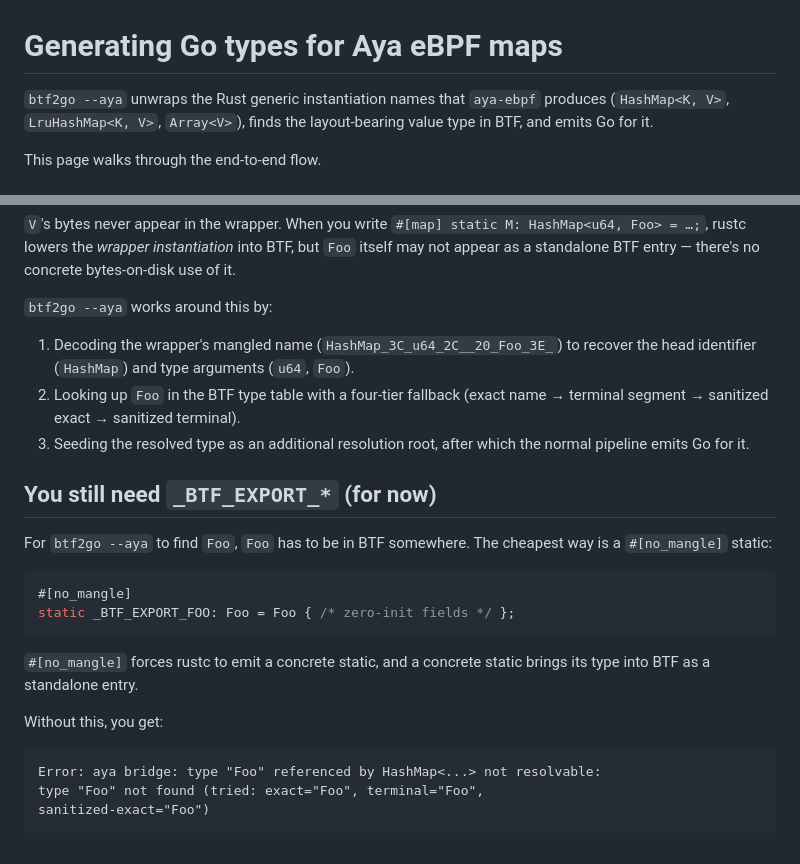
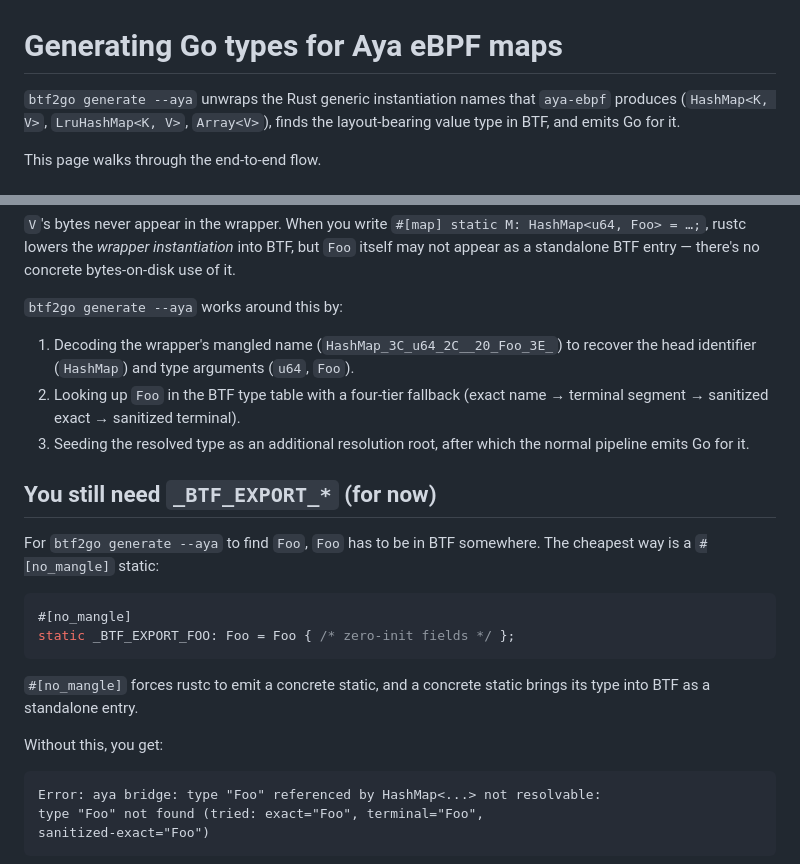
Before and after one commit to danigoland/btf2go, a Markdown page: docs/aya-maps.md, 2 parts joined by grey strips. Rendered like a GitHub page.

````diff
--- a/docs/aya-maps.md
+++ b/docs/aya-maps.md
@@ -1,6 +1,6 @@
 # Generating Go types for Aya eBPF maps
 
-`btf2go --aya` unwraps the Rust generic instantiation names that
+`btf2go generate --aya` unwraps the Rust generic instantiation names that
 `aya-ebpf` produces (`HashMap<K, V>`, `LruHashMap<K, V>`, `Array<V>`),
 finds the layout-bearing value type in BTF, and emits Go for it.
 
@@ -22,7 +22,7 @@ pub struct HashMap<K, V> {
 instantiation* into BTF, but `Foo` itself may not appear as a
 standalone BTF entry — there's no concrete bytes-on-disk use of it.
 
-`btf2go --aya` works around this by:
+`btf2go generate --aya` works around this by:
 
 1. Decoding the wrapper's mangled name
    (`HashMap_3C_u64_2C__20_Foo_3E_`) to recover the head identifier
@@ -35,7 +35,7 @@ standalone BTF entry — there's no concrete bytes-on-disk use of it.
 
 ## You still need `_BTF_EXPORT_*` (for now)
 
-For `btf2go --aya` to find `Foo`, `Foo` has to be in BTF somewhere.
+For `btf2go generate --aya` to find `Foo`, `Foo` has to be in BTF somewhere.
 The cheapest way is a `#[no_mangle]` static:
 
 ```rust
@@ -48,7 +48,7 @@ static brings its type into BTF as a standalone entry.
 
 Without this, you get:
 
-```
+```text
 Error: aya bridge: type "Foo" referenced by HashMap<...> not resolvable:
 type "Foo" not found (tried: exact="Foo", terminal="Foo",
 sanitized-exact="Foo")
````
Also changed, not shown: docs/aya-quickstart.md (+12 -8 lines).
